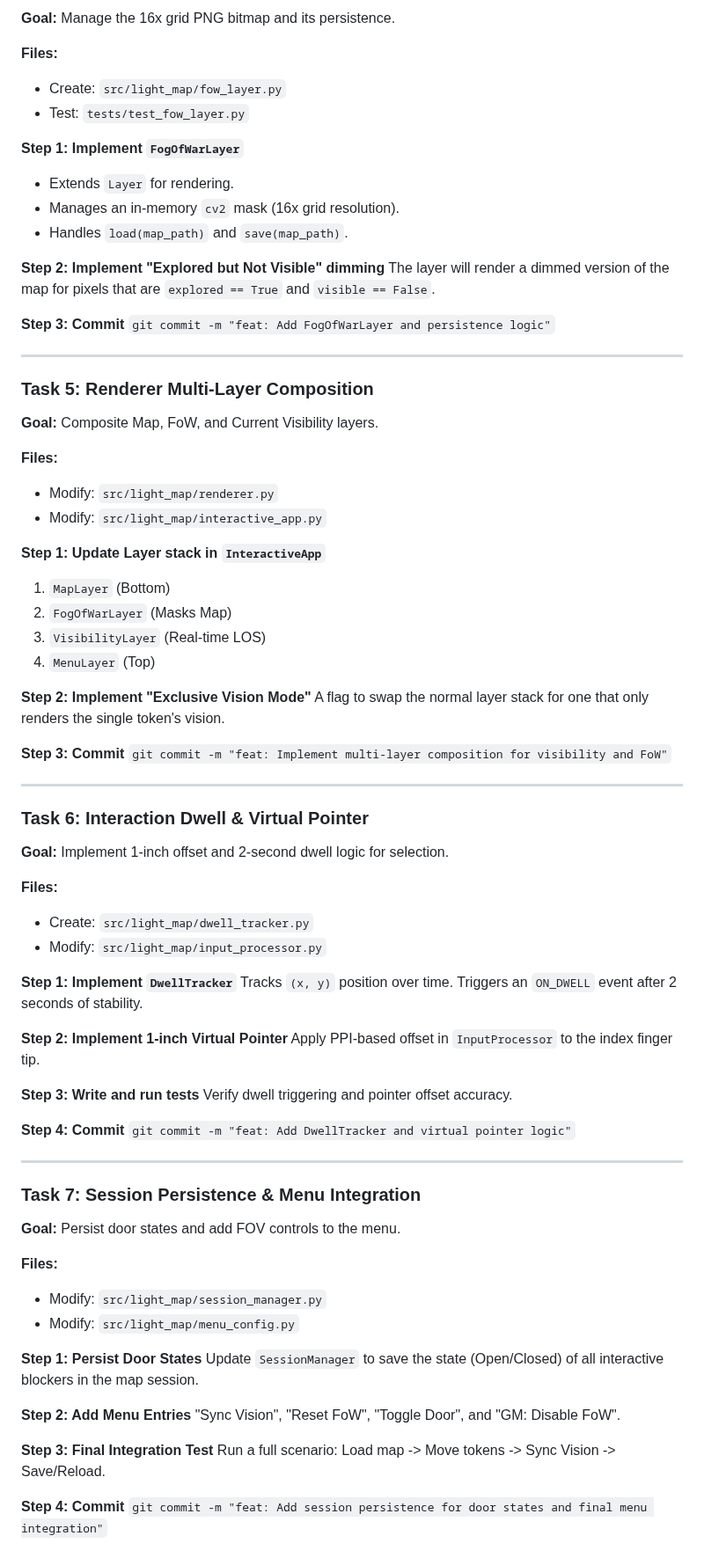
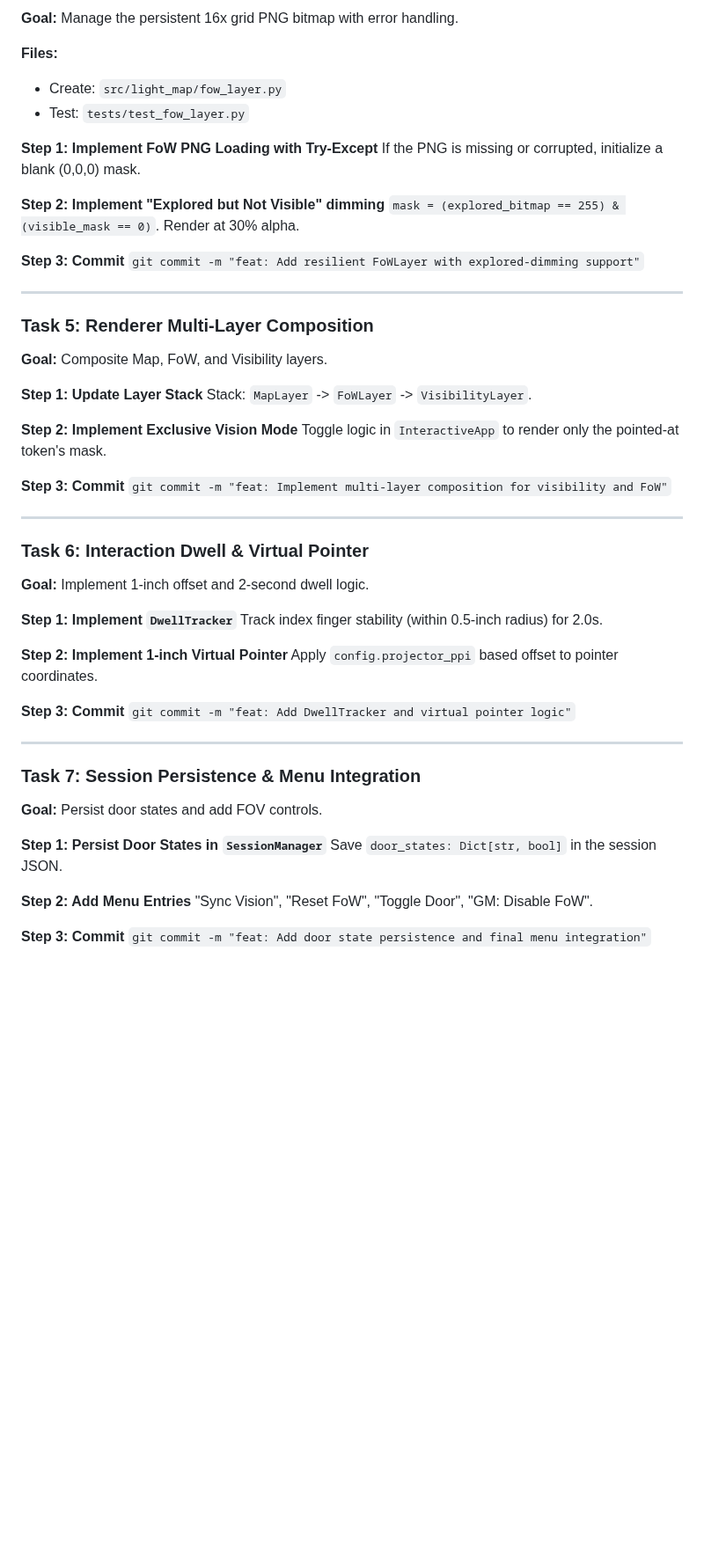
Before and after one commit to regelatwork/light-map, a Markdown page: docs/plans/2026-03-02-svg-walls-fow-implementation.md, the part around one of its changes. Shown at 88% size. Rendered like a GitHub page; blank space fills up the shorter version.

Commit message:
docs: Finalize implementation plan for SVG Wall Support and Fog of War (bd-8rj)

```diff
--- a/docs/plans/2026-03-02-svg-walls-fow-implementation.md
+++ b/docs/plans/2026-03-02-svg-walls-fow-implementation.md
@@ -83,39 +79,30 @@ Verify 1x1, 2x2, and 3x3 token vision patterns.
 
-**Goal:** Manage the 16x grid PNG bitmap and its persistence.
+**Goal:** Manage the persistent 16x grid PNG bitmap with error handling.
 
 **Files:**
 - Create: `src/light_map/fow_layer.py`
 - Test: `tests/test_fow_layer.py`
 
-**Step 1: Implement `FogOfWarLayer`**
-- Extends `Layer` for rendering.
-- Manages an in-memory `cv2` mask (16x grid resolution).
-- Handles `load(map_path)` and `save(map_path)`.
+**Step 1: Implement FoW PNG Loading with Try-Except**
+If the PNG is missing or corrupted, initialize a blank (0,0,0) mask.
 
 **Step 2: Implement "Explored but Not Visible" dimming**
-The layer will render a dimmed version of the map for pixels that are `explored == True` and `visible == False`.
+`mask = (explored_bitmap == 255) & (visible_mask == 0)`. Render at 30% alpha.
 
 **Step 3: Commit**
-`git commit -m "feat: Add FogOfWarLayer and persistence logic"`
+`git commit -m "feat: Add resilient FoWLayer with explored-dimming support"`
 
 ---
 
 ### Task 5: Renderer Multi-Layer Composition
 
-**Goal:** Composite Map, FoW, and Current Visibility layers.
+**Goal:** Composite Map, FoW, and Visibility layers.
 
-**Files:**
-- Modify: `src/light_map/renderer.py`
-- Modify: `src/light_map/interactive_app.py`
+**Step 1: Update Layer Stack**
+Stack: `MapLayer` -> `FoWLayer` -> `VisibilityLayer`.
 
-**Step 1: Update Layer stack in `InteractiveApp`**
-1. `MapLayer` (Bottom)
-2. `FogOfWarLayer` (Masks Map)
-3. `VisibilityLayer` (Real-time LOS)
-4. `MenuLayer` (Top)
-
-**Step 2: Implement "Exclusive Vision Mode"**
-A flag to swap the normal layer stack for one that only renders the single token's vision.
+**Step 2: Implement Exclusive Vision Mode**
+Toggle logic in `InteractiveApp` to render only the pointed-at token's mask.
 
 **Step 3: Commit**
 `git commit -m "feat: Implement multi-layer composition for visibility and FoW"`
@@ -124,42 +111,28 @@ A flag to swap the normal layer stack for one that only renders the single token
 
 ### Task 6: Interaction Dwell & Virtual Pointer
 
-**Goal:** Implement 1-inch offset and 2-second dwell logic for selection.
-
-**Files:**
-- Create: `src/light_map/dwell_tracker.py`
-- Modify: `src/light_map/input_processor.py`
+**Goal:** Implement 1-inch offset and 2-second dwell logic.
 
 **Step 1: Implement `DwellTracker`**
-Tracks `(x, y)` position over time. Triggers an `ON_DWELL` event after 2 seconds of stability.
+Track index finger stability (within 0.5-inch radius) for 2.0s.
 
 **Step 2: Implement 1-inch Virtual Pointer**
-Apply PPI-based offset in `InputProcessor` to the index finger tip.
+Apply `config.projector_ppi` based offset to pointer coordinates.
 
-**Step 3: Write and run tests**
-Verify dwell triggering and pointer offset accuracy.
-
-**Step 4: Commit**
+**Step 3: Commit**
 `git commit -m "feat: Add DwellTracker and virtual pointer logic"`
 
 ---
 
 ### Task 7: Session Persistence & Menu Integration
 
-**Goal:** Persist door states and add FOV controls to the menu.
+**Goal:** Persist door states and add FOV controls.
 
-**Files:**
-- Modify: `src/light_map/session_manager.py`
-- Modify: `src/light_map/menu_config.py`
-
-**Step 1: Persist Door States**
-Update `SessionManager` to save the state (Open/Closed) of all interactive blockers in the map session.
+**Step 1: Persist Door States in `SessionManager`**
+Save `door_states: Dict[str, bool]` in the session JSON.
 
 **Step 2: Add Menu Entries**
-"Sync Vision", "Reset FoW", "Toggle Door", and "GM: Disable FoW".
+"Sync Vision", "Reset FoW", "Toggle Door", "GM: Disable FoW".
 
-**Step 3: Final Integration Test**
-Run a full scenario: Load map -> Move tokens -> Sync Vision -> Save/Reload.
-
-**Step 4: Commit**
-`git commit -m "feat: Add session persistence for door states and final menu integration"`
+**Step 3: Commit**
+`git commit -m "feat: Add door state persistence and final menu integration"`
```
Also changed, not shown: other parts of docs/plans/2026-03-02-svg-walls-fow-implementation.md (+26 -30 lines).
